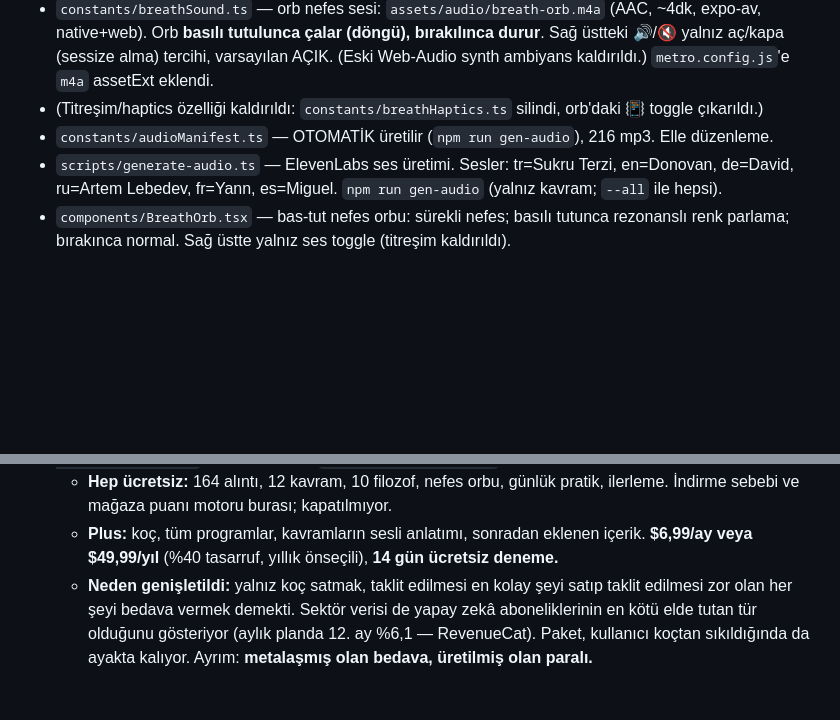
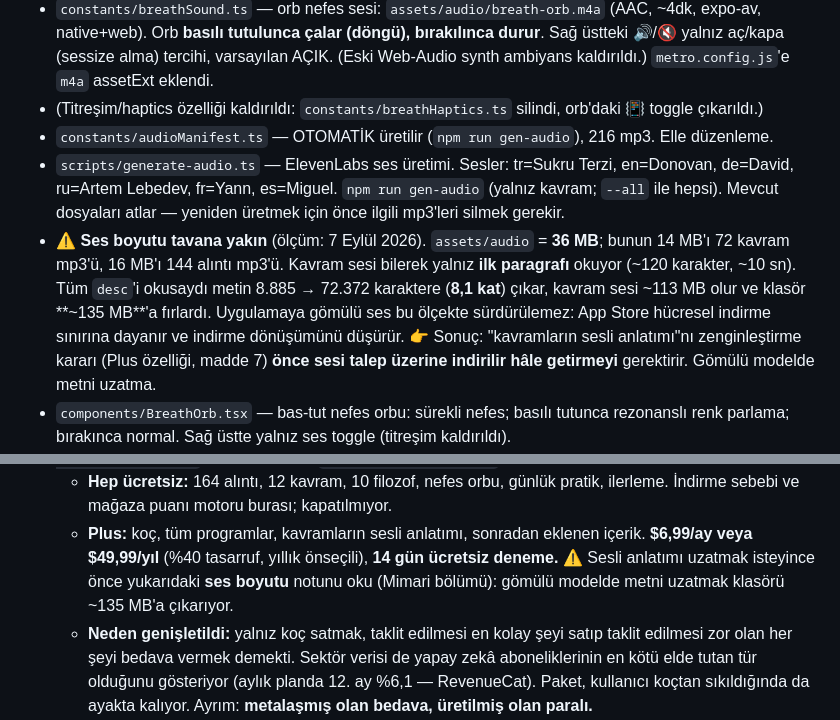
Before and after one commit to suleymaninon-blip/stoikos-app, a Markdown page: CLAUDE.md, 2 parts joined by grey strips. GitHub-like rendering; blank space fills up the shorter version.

Commit message:
CLAUDE.md: ses boyutu kısıtını kaydet (#18)
Kavram sesi bilerek yalnız desc'in ilk paragrafını okuyor. Bu bir tercih
gibi değil, tesadüf gibi görünüyordu; oysa arkasında ölçülmüş bir sınır
var ve kayıtlı değildi.

Ölçüm (7 Eylül 2026): assets/audio = 36 MB (72 kavram mp3'ü 14 MB,
144 alıntı mp3'ü 16 MB). Ses tüm desc'i okusaydı metin 8.885 → 72.372
karaktere çıkardı (8,1 kat); kavram sesi ~113 MB, klasör ~135 MB olurdu.
Uygulamaya gömülü ses o ölçekte sürdürülemez — App Store hücresel
indirme sınırına dayanır ve indirme dönüşümünü düşürür.

Bu yüzden "kavramların sesli anlatımı"nı zenginleştirmek (Plus, madde 7)
önce sesi talep üzerine indirilir hâle getirmeyi gerektiriyor. Not iki
yere kondu: mimari bölümüne ölçümle birlikte, Plus maddesine de kararın
verileceği yerden çapraz gönderme olarak.

Ayrıca gen-audio'nun mevcut dosyaları atladığı yazıldı — yeniden üretmek
isteyen önce ilgili mp3'leri silmeli, yoksa komut sessizce hiçbir şey
yapmıyor.


Claude-Session: https://claude.ai/code/session_01HjT8wZmLW9eAuP1V4jzyXX

Co-authored-by: Claude <noreply@anthropic.com>

```diff
--- a/CLAUDE.md
+++ b/CLAUDE.md
@@ -29,7 +29,9 @@
 - `constants/breathSound.ts` — orb nefes sesi: `assets/audio/breath-orb.m4a` (AAC, ~4dk, expo-av, native+web). Orb **basılı tutulunca çalar (döngü), bırakılınca durur**. Sağ üstteki 🔊/🔇 yalnız aç/kapa (sessize alma) tercihi, varsayılan AÇIK. (Eski Web-Audio synth ambiyans kaldırıldı.) `metro.config.js`'e `m4a` assetExt eklendi.
 - (Titreşim/haptics özelliği kaldırıldı: `constants/breathHaptics.ts` silindi, orb'daki 📳 toggle çıkarıldı.)
 - `constants/audioManifest.ts` — OTOMATİK üretilir (`npm run gen-audio`), 216 mp3. Elle düzenleme.
-- `scripts/generate-audio.ts` — ElevenLabs ses üretimi. Sesler: tr=Sukru Terzi, en=Donovan, de=David, ru=Artem Lebedev, fr=Yann, es=Miguel. `npm run gen-audio` (yalnız kavram; `--all` ile hepsi).
+- `scripts/generate-audio.ts` — ElevenLabs ses üretimi. Sesler: tr=Sukru Terzi, en=Donovan, de=David, ru=Artem Lebedev, fr=Yann, es=Miguel. `npm run gen-audio` (yalnız kavram; `--all` ile hepsi). Mevcut dosyaları atlar — yeniden üretmek için önce ilgili mp3'leri silmek gerekir.
+- ⚠️ **Ses boyutu tavana yakın** (ölçüm: 7 Eylül 2026). `assets/audio` = **36 MB**; bunun 14 MB'ı 72 kavram mp3'ü, 16 MB'ı 144 alıntı mp3'ü. Kavram sesi bilerek yalnız **ilk paragrafı** okuyor (~120 karakter, ~10 sn). Tüm `desc`'i okusaydı metin 8.885 → 72.372 karaktere (**8,1 kat**) çıkar, kavram sesi ~113 MB olur ve klasör **~135 MB**'a fırlardı. Uygulamaya gömülü ses bu ölçekte sürdürülemez: App Store hücresel indirme sınırına dayanır ve indirme dönüşümünü düşürür.
+  👉 Sonuç: "kavramların sesli anlatımı"nı zenginleştirme kararı (Plus özelliği, madde 7) **önce sesi talep üzerine indirilir hâle getirmeyi** gerektirir. Gömülü modelde metni uzatma.
 - `components/BreathOrb.tsx` — bas-tut nefes orbu: sürekli nefes; basılı tutunca rezonanslı renk parlama; bırakınca normal. Sağ üstte yalnız ses toggle (titreşim kaldırıldı).
 - `components/Onboarding.tsx` — ilk açılış **6 slayt**: logo animasyonu (Ω SVG stroke ~4s, sessiz sahne) + dil seçimi + pratik + koç + bilgelik&nefes + hatırlatıcı; `_layout.tsx`'te `stoikos_onboarded` bayrağıyla bir kez. **Tekrar izleme:** İlerleme ekranında "✨ Tanıtımı tekrar göster" butonu → `constants/onboarding.ts` (`replayOnboarding`/`onReplayOnboarding`) bayrağı silip root'taki Onboarding'i canlı tetikler.
 - `app/(tabs)/index.tsx` — Ana: selamlama, nefes orbu, günün alıntısı, BUGÜN modül listesi (♥ "Nasıl hissediyorsun?" → /wisdom dahil), süreklilik.
@@ -76,6 +78,7 @@
    👉 Gerekçe `docs/urun-degerlendirmesi.md`, mağaza süreci `docs/magazaya-cikis.md`.
    - **Hep ücretsiz:** 164 alıntı, 12 kavram, 10 filozof, nefes orbu, günlük pratik, ilerleme. İndirme sebebi ve mağaza puanı motoru burası; kapatılmıyor.
    - **Plus:** koç, tüm programlar, kavramların sesli anlatımı, sonradan eklenen içerik. **$6,99/ay veya $49,99/yıl** (%40 tasarruf, yıllık önseçili), **14 gün ücretsiz deneme.**
+     ⚠️ Sesli anlatımı uzatmak isteyince önce yukarıdaki **ses boyutu** notunu oku (Mimari bölümü): gömülü modelde metni uzatmak klasörü ~135 MB'a çıkarıyor.
    - **Neden genişletildi:** yalnız koç satmak, taklit edilmesi en kolay şeyi satıp taklit edilmesi zor olan her şeyi bedava vermek demekti. Sektör verisi de yapay zekâ aboneliklerinin en kötü elde tutan tür olduğunu gösteriyor (aylık planda 12. ay %6,1 — RevenueCat). Paket, kullanıcı koçtan sıkıldığında da ayakta kalıyor. Ayrım: **metalaşmış olan bedava, üretilmiş olan paralı.**
    - **Deneme uygulamada SAYILMIYOR** — mağazanın *introductory offer* mekanizmasıyla veriliyor, makbuza ve Apple ID / Google hesabına bağlı, silip kurunca sıfırlanmıyor. Kendi sayacımız `userId` cihazda üretildiği için baypas edilirdi. Deneme sürerken RevenueCat kullanıcıyı zaten abone döner.
    - **Tek yetki kaynağı:** `constants/entitlement.tsx` → `usePlus()`, backend `GET /entitlement`. Ağ hatasında son bilinen değer önbellekten kullanılır (abone çevrimdışı erişimini kaybetmesin). Kapılar: `app/programs.tsx`, `app/(tabs)/wisdom.tsx` (sesli anlatım); koç zaten sunucuda korunuyor.
```
